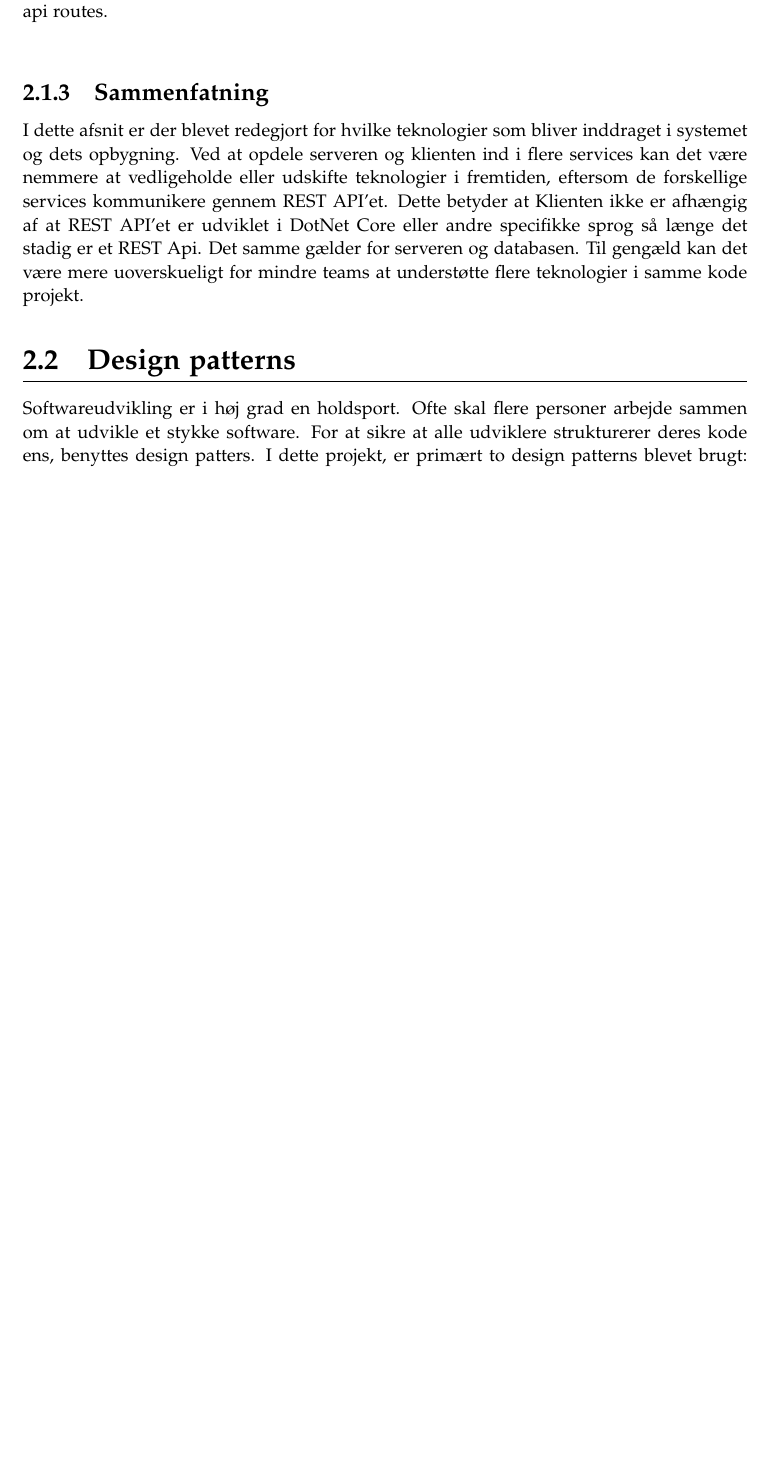
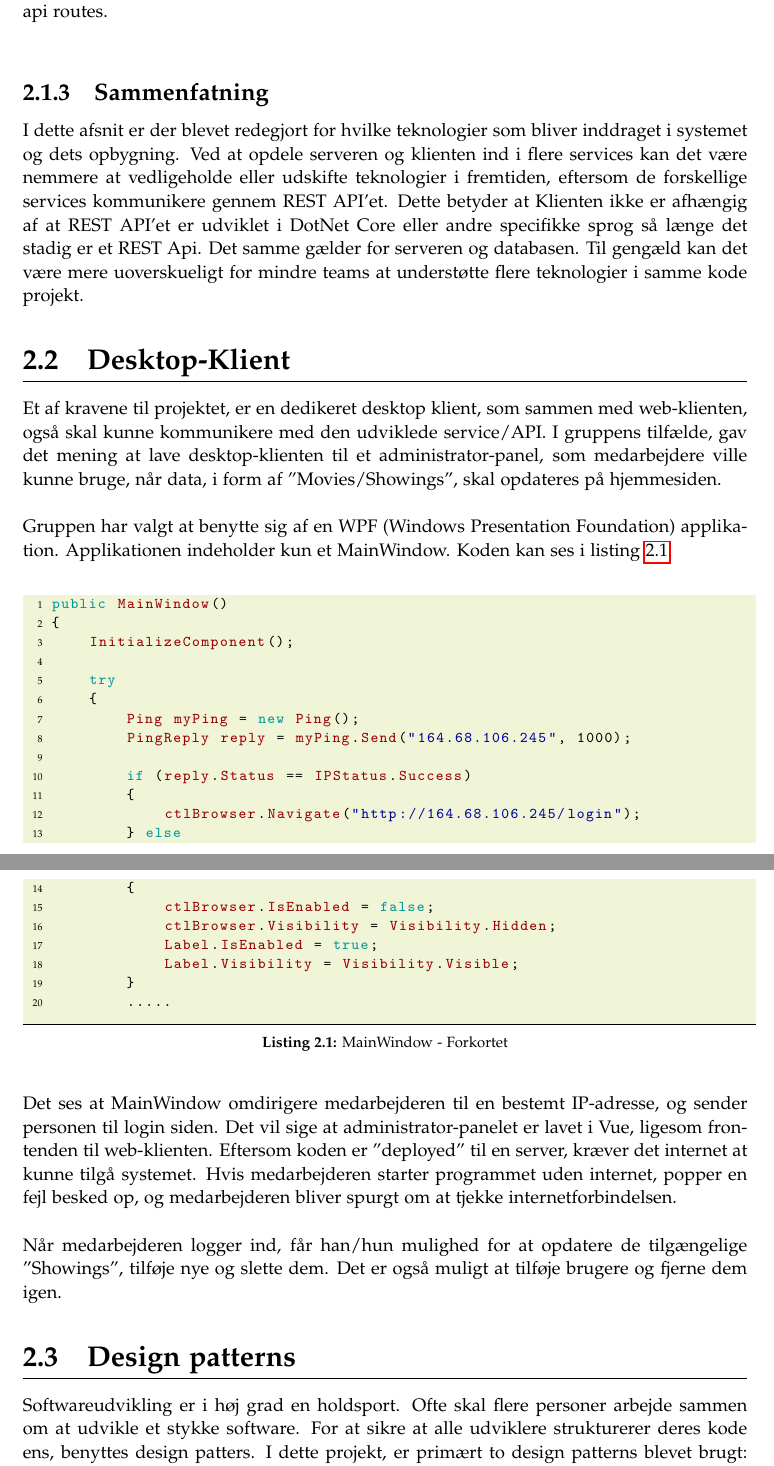
Before and after one commit to dmab0919-aTeam/3-semester-project, a LaTeX document (3rd Semester - ProgrammingReport/main.tex, which reads 3rd Semester - ProgrammingReport/Code/mainwindow.txt, 3rd Semester - ProgrammingReport/arkitektur/desktopklient.tex): part of page 11 of 33 before the commit and two parts of pages 11 and 12 of 34 after it, the two joined at a grey line, cut so that both start at the same text, the shorter picture padded with empty space. Compiled offline with pdfLaTeX.

Commit message:
desktop klient

```diff
--- /dev/null
+++ b/3rd Semester - ProgrammingReport/Code/mainwindow.txt
@@ -0,0 +1,20 @@
+public MainWindow()
+{
+    InitializeComponent();
+
+    try
+    {
+        Ping myPing = new Ping();
+        PingReply reply = myPing.Send("164.68.106.245", 1000);
+
+        if (reply.Status == IPStatus.Success)
+        {
+            ctlBrowser.Navigate("http://164.68.106.245/login");
+        } else
+        {
+            ctlBrowser.IsEnabled = false;
+            ctlBrowser.Visibility = Visibility.Hidden;
+            Label.IsEnabled = true;
+            Label.Visibility = Visibility.Visible;
+        }
+        .....
--- /dev/null
+++ b/3rd Semester - ProgrammingReport/arkitektur/desktopklient.tex
@@ -0,0 +1,20 @@
+\section{Desktop-Klient}\label{desktop}
+Et af kravene til projektet, er en dedikeret desktop klient, som sammen med web-klienten,
+også skal kunne kommunikere med den udviklede service/API.
+I gruppens tilfælde, gav det mening at lave desktop-klienten til et administrator-panel,
+som medarbejdere ville kunne bruge, når data, i form af ”Movies/Showings”, skal opdateres på hjemmesiden. \\
+
+Gruppen har valgt at benytte sig af en WPF (Windows Presentation Foundation) applikation.
+Applikationen indeholder kun et MainWindow. Koden kan ses i listing \ref{list:mainwindow}
+
+\lstinputlisting[language={[Sharp]C}, caption={MainWindow - Forkortet}, label={list:mainwindow}]{Code/mainwindow.txt}
+
+Det ses at MainWindow omdirigere medarbejderen til en bestemt IP-adresse,
+og sender personen til login siden. Det vil sige at administrator-panelet er lavet i Vue,
+ligesom frontenden til web-klienten. Eftersom koden er ”deployed” til en server,
+kræver det internet at kunne tilgå systemet.
+Hvis medarbejderen starter programmet uden internet, popper en fejl besked op,
+og medarbejderen bliver spurgt om at tjekke internetforbindelsen. \\
+
+Når medarbejderen logger ind, får han/hun mulighed for at opdatere de tilgængelige ”Showings”,
+tilføje nye og slette dem. Det er også muligt at tilføje brugere og fjerne dem igen.
```
Also changed, not shown: 3rd Semester - ProgrammingReport/inputfilerher.tex (+1 -0 lines).
